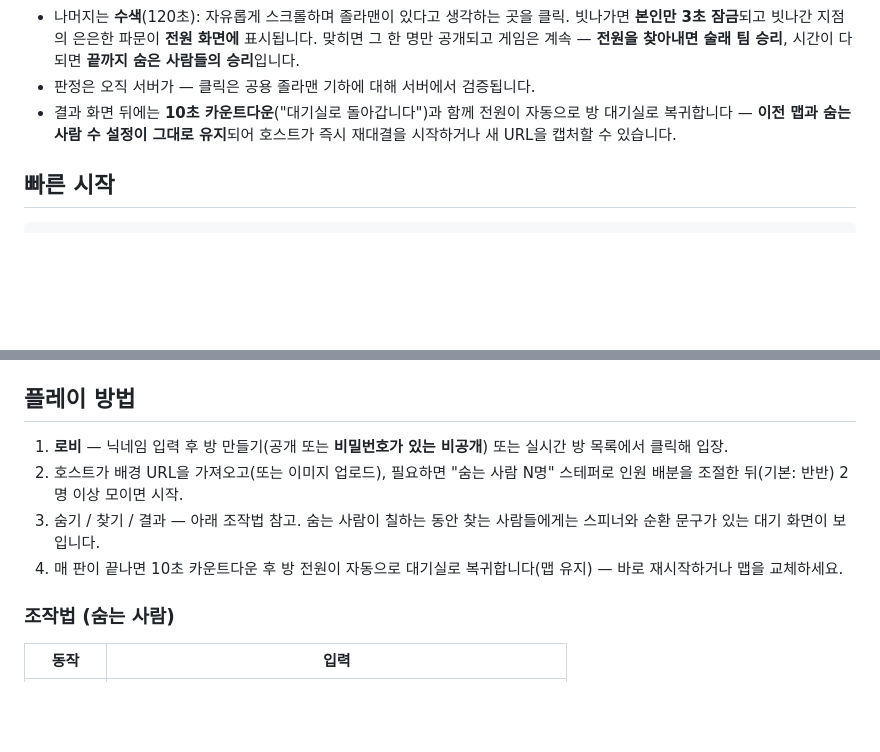
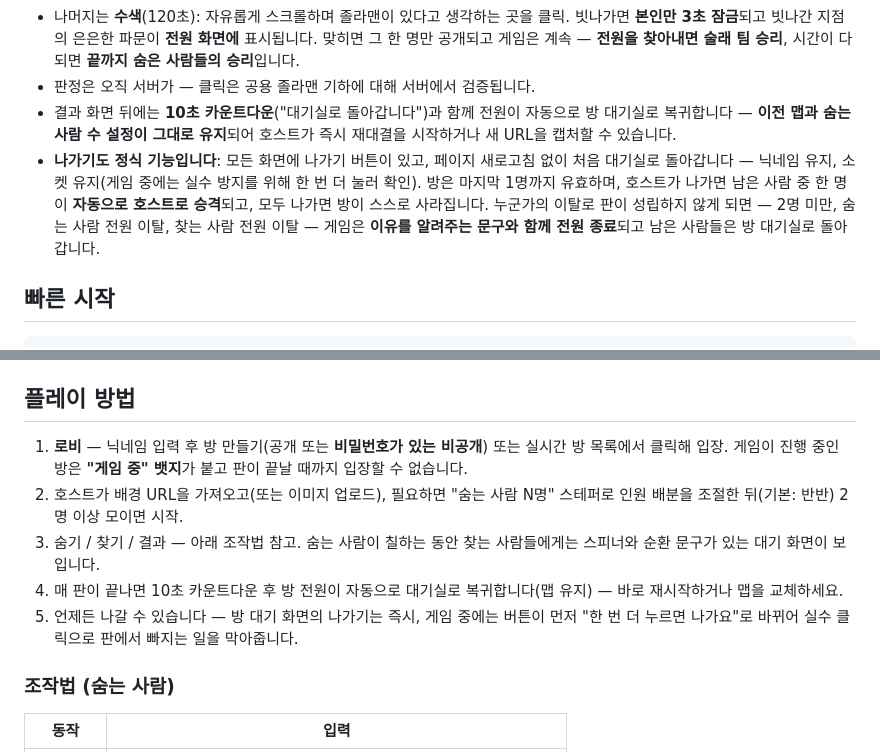
Before and after one commit to choiyounggi/mechameleon-web, a Markdown page: README.ko.md, 2 parts joined by grey strips. Drawn GitHub-style; blank space fills up the shorter version.

Commit message:
docs: document the leave flow in both READMEs
Co-Authored-By: Claude Fable 5 <noreply@anthropic.com>
Claude-Session: https://claude.ai/code/session_01BNzEAriMtu3SphPE65Vdnr

```diff
--- a/README.ko.md
+++ b/README.ko.md
@@ -17,6 +17,7 @@
 - 나머지는 **수색**(120초): 자유롭게 스크롤하며 졸라맨이 있다고 생각하는 곳을 클릭. 빗나가면 **본인만 3초 잠금**되고 빗나간 지점의 은은한 파문이 **전원 화면에** 표시됩니다. 맞히면 그 한 명만 공개되고 게임은 계속 — **전원을 찾아내면 술래 팀 승리**, 시간이 다 되면 **끝까지 숨은 사람들의 승리**입니다.
 - 판정은 오직 서버가 — 클릭은 공용 졸라맨 기하에 대해 서버에서 검증됩니다.
 - 결과 화면 뒤에는 **10초 카운트다운**("대기실로 돌아갑니다")과 함께 전원이 자동으로 방 대기실로 복귀합니다 — **이전 맵과 숨는 사람 수 설정이 그대로 유지**되어 호스트가 즉시 재대결을 시작하거나 새 URL을 캡처할 수 있습니다.
+- **나가기도 정식 기능입니다**: 모든 화면에 나가기 버튼이 있고, 페이지 새로고침 없이 처음 대기실로 돌아갑니다 — 닉네임 유지, 소켓 유지(게임 중에는 실수 방지를 위해 한 번 더 눌러 확인). 방은 마지막 1명까지 유효하며, 호스트가 나가면 남은 사람 중 한 명이 **자동으로 호스트로 승격**되고, 모두 나가면 방이 스스로 사라집니다. 누군가의 이탈로 판이 성립하지 않게 되면 — 2명 미만, 숨는 사람 전원 이탈, 찾는 사람 전원 이탈 — 게임은 **이유를 알려주는 문구와 함께 전원 종료**되고 남은 사람들은 방 대기실로 돌아갑니다.
 
 ## 빠른 시작
 
@@ -33,10 +34,11 @@ PORT=3000 npx tsx server/src/index.ts
 
 ## 플레이 방법
 
-1. **로비** — 닉네임 입력 후 방 만들기(공개 또는 **비밀번호가 있는 비공개**) 또는 실시간 방 목록에서 클릭해 입장.
+1. **로비** — 닉네임 입력 후 방 만들기(공개 또는 **비밀번호가 있는 비공개**) 또는 실시간 방 목록에서 클릭해 입장. 게임이 진행 중인 방은 **"게임 중" 뱃지**가 붙고 판이 끝날 때까지 입장할 수 없습니다.
 2. 호스트가 배경 URL을 가져오고(또는 이미지 업로드), 필요하면 "숨는 사람 N명" 스테퍼로 인원 배분을 조절한 뒤(기본: 반반) 2명 이상 모이면 시작.
 3. 숨기 / 찾기 / 결과 — 아래 조작법 참고. 숨는 사람이 칠하는 동안 찾는 사람들에게는 스피너와 순환 문구가 있는 대기 화면이 보입니다.
 4. 매 판이 끝나면 10초 카운트다운 후 방 전원이 자동으로 대기실로 복귀합니다(맵 유지) — 바로 재시작하거나 맵을 교체하세요.
+5. 언제든 나갈 수 있습니다 — 방 대기 화면의 나가기는 즉시, 게임 중에는 버튼이 먼저 "한 번 더 누르면 나가요"로 바뀌어 실수 클릭으로 판에서 빠지는 일을 막아줍니다.
 
 ### 조작법 (숨는 사람)
 
```
Also changed, not shown: README.md (+3 -1 lines).
